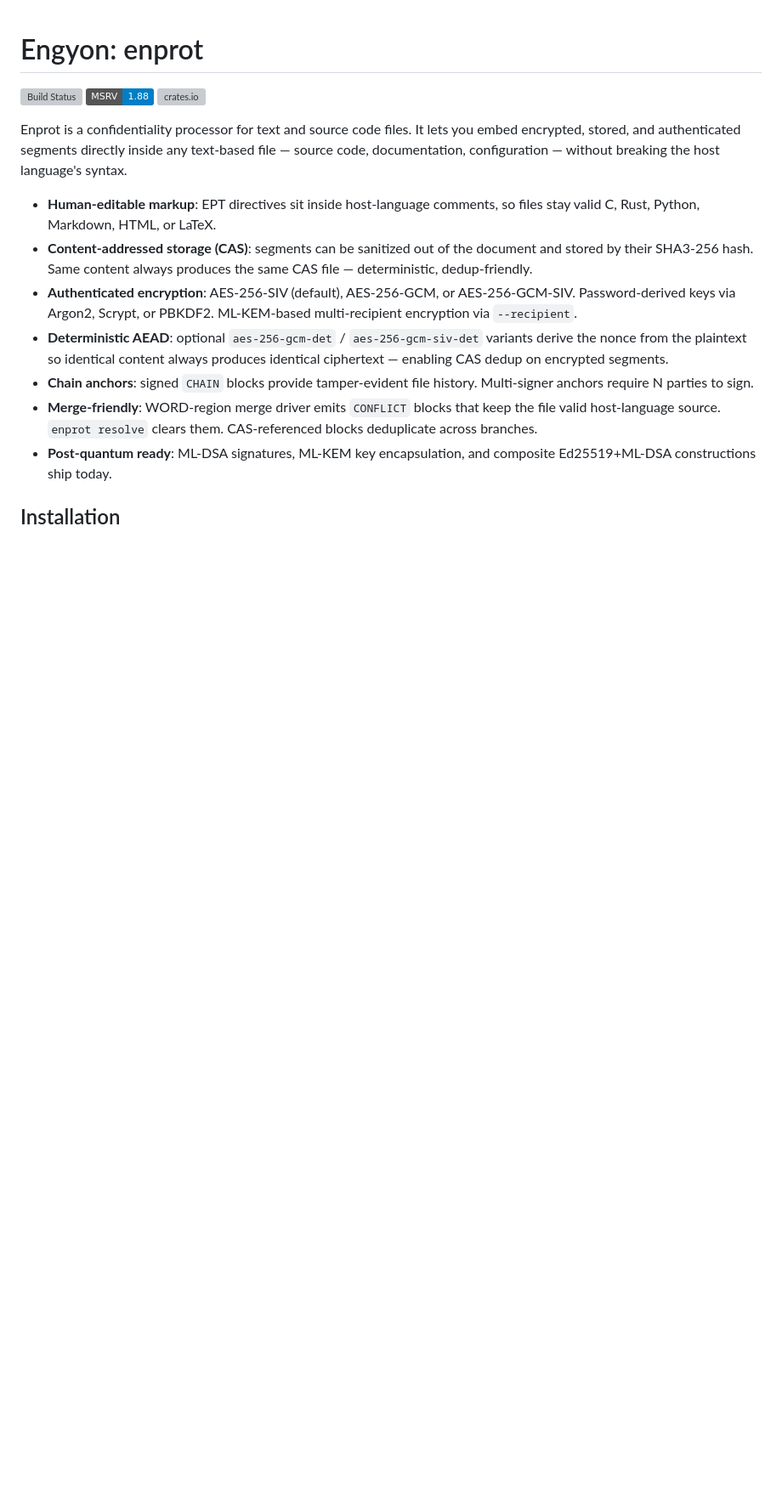
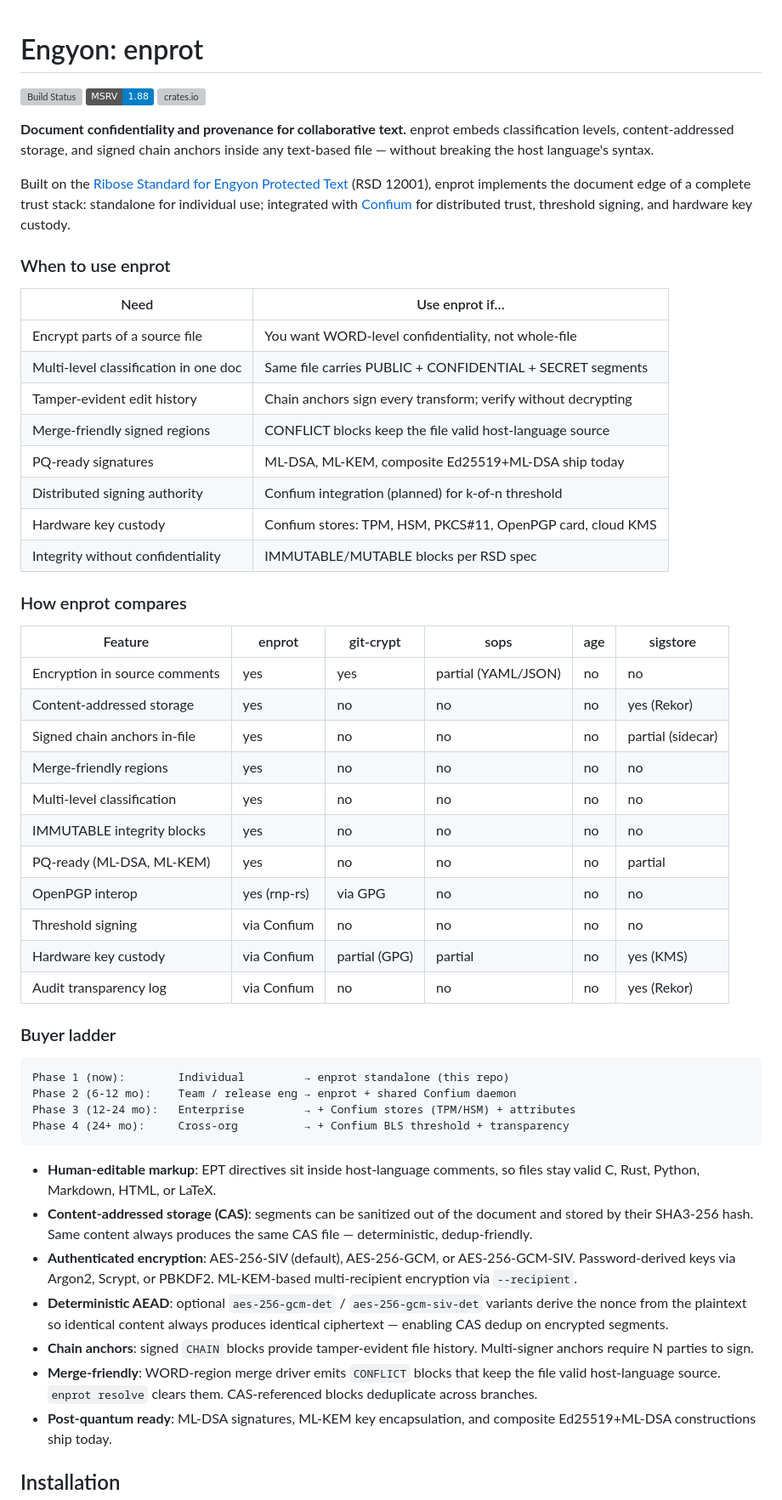
Before and after one commit to engyon/enprot, a Markdown page: README.md, the part around one of its changes. Shown at 85% size. Drawn GitHub-style; badges without logos; blank space fills up the shorter version; grey boxes are pictures that could not be loaded.

Commit message:
README: strategic positioning + RSD spec directive documentation
- New headline: "Document confidentiality and provenance for
  collaborative text"
- References RSD spec (Ribose Standard RSD 12001) + Confium
- "When to use enprot" decision table
- Comparison table vs git-crypt/sops/age/sigstore
- Buyer ladder: individual → team → enterprise → cross-org
- Directive types table extended with IMMUTABLE/MUTABLE/MUTED,
  KEY/CERT/UNKEY/UNCERT
- RSD spec aliases table (CLASSIFY/UNCLASSIFY/CLASSIFIED/SIGNED/
  SIGNATURE as input-only aliases)

````diff
--- a/README.md
+++ b/README.md
@@ -4,10 +4,57 @@
 [![MSRV 1.88](https://img.shields.io/badge/MSRV-1.88-blue)](https://blog.rust-lang.org/2025/06/26/Rust-1.88.0.html)
 [![crates.io](https://img.shields.io/crates/v/enprot)](https://crates.io/crates/enprot)
 
-Enprot is a confidentiality processor for text and source code files.
-It lets you embed encrypted, stored, and authenticated segments directly
-inside any text-based file — source code, documentation, configuration —
-without breaking the host language's syntax.
+**Document confidentiality and provenance for collaborative text.**
+enprot embeds classification levels, content-addressed storage, and
+signed chain anchors inside any text-based file — without breaking
+the host language's syntax.
+
+Built on the [Ribose Standard for Engyon Protected Text][rsd-spec]
+(RSD 12001), enprot implements the document edge of a complete
+trust stack: standalone for individual use; integrated with
+[Confium][confium] for distributed trust, threshold signing, and
+hardware key custody.
+
+[rsd-spec]: https://github.com/riboseinc/rsd-engyon-syntax
+[confium]: https://github.com/confium/confium
+
+### When to use enprot
+
+| Need | Use enprot if… |
+|---|---|
+| Encrypt parts of a source file | You want WORD-level confidentiality, not whole-file |
+| Multi-level classification in one doc | Same file carries PUBLIC + CONFIDENTIAL + SECRET segments |
+| Tamper-evident edit history | Chain anchors sign every transform; verify without decrypting |
+| Merge-friendly signed regions | CONFLICT blocks keep the file valid host-language source |
+| PQ-ready signatures | ML-DSA, ML-KEM, composite Ed25519+ML-DSA ship today |
+| Distributed signing authority | Confium integration (planned) for k-of-n threshold |
+| Hardware key custody | Confium stores: TPM, HSM, PKCS#11, OpenPGP card, cloud KMS |
+| Integrity without confidentiality | IMMUTABLE/MUTABLE blocks per RSD spec |
+
+### How enprot compares
+
+| Feature | enprot | git-crypt | sops | age | sigstore |
+|---|---|---|---|---|---|
+| Encryption in source comments | yes | yes | partial (YAML/JSON) | no | no |
+| Content-addressed storage | yes | no | no | no | yes (Rekor) |
+| Signed chain anchors in-file | yes | no | no | no | partial (sidecar) |
+| Merge-friendly regions | yes | no | no | no | no |
+| Multi-level classification | yes | no | no | no | no |
+| IMMUTABLE integrity blocks | yes | no | no | no | no |
+| PQ-ready (ML-DSA, ML-KEM) | yes | no | no | no | partial |
+| OpenPGP interop | yes (rnp-rs) | via GPG | no | no | no |
+| Threshold signing | via Confium | no | no | no | no |
+| Hardware key custody | via Confium | partial (GPG) | partial | no | yes (KMS) |
+| Audit transparency log | via Confium | no | no | no | yes (Rekor) |
+
+### Buyer ladder
+
+```
+Phase 1 (now):        Individual         → enprot standalone (this repo)
+Phase 2 (6-12 mo):    Team / release eng → enprot + shared Confium daemon
+Phase 3 (12-24 mo):   Enterprise         → + Confium stores (TPM/HSM) + attributes
+Phase 4 (24+ mo):     Cross-org          → + Confium BLS threshold + transparency
+```
 
 - **Human-editable markup**: EPT directives sit inside host-language
   comments, so files stay valid C, Rust, Python, Markdown, HTML, or LaTeX.
````
Also changed, not shown: other parts of README.md (+15 -0 lines).
